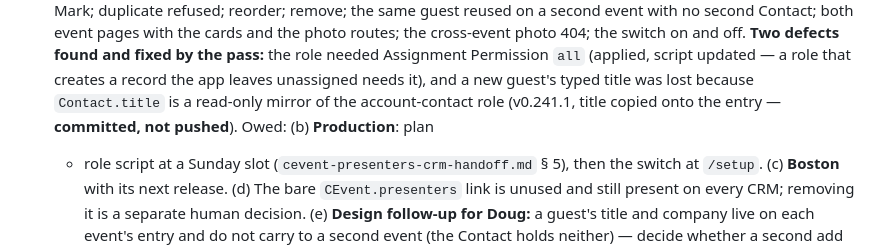
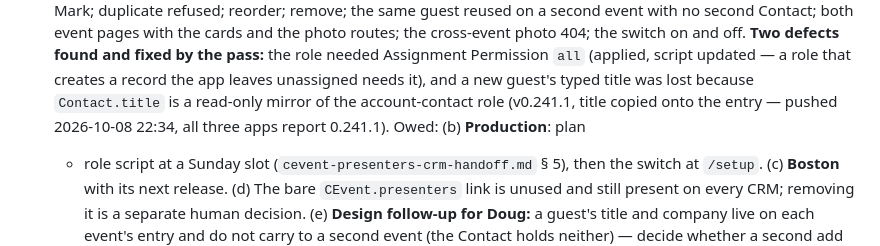
Before and after one commit to dbower44022/cbm-client-intake, a Markdown page: OPEN-ITEMS.md, the part around the change. Rendered like a GitHub page.

Commit message:
docs: v0.241.1 live on all three apps
Co-Authored-By: Claude Fable 5.1 <noreply@anthropic.com>

```diff
--- a/OPEN-ITEMS.md
+++ b/OPEN-ITEMS.md
@@ -558,7 +558,7 @@ block a deploy.)*
     script updated — a role that creates a record the app leaves unassigned
     needs it), and a new guest's typed title was lost because `Contact.title`
     is a read-only mirror of the account-contact role (v0.241.1, title copied
-    onto the entry — **committed, not pushed**). Owed: (b) **Production**: plan
+    onto the entry — pushed 2026-10-08 22:34, all three apps report 0.241.1). Owed: (b) **Production**: plan
     + role script at a Sunday slot (`cevent-presenters-crm-handoff.md` § 5),
     then the switch at `/setup`. (c) **Boston** with its next release. (d) The
     bare `CEvent.presenters` link is unused and still present on every CRM;
```
Also changed, not shown: CLAUDE.md (+1 -2 lines).
